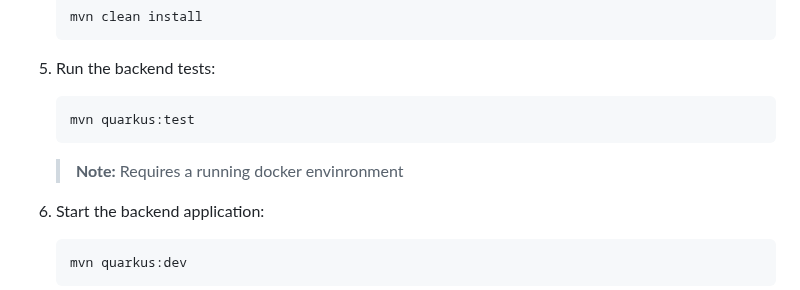
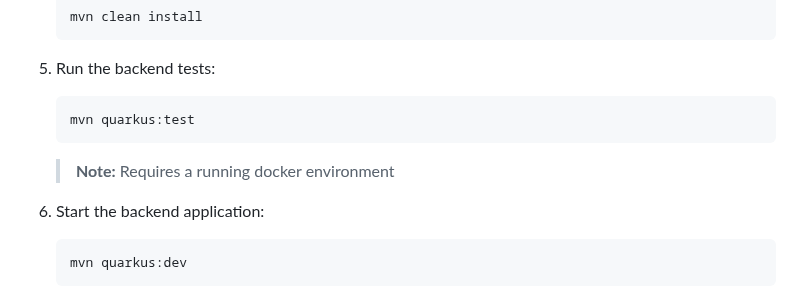
Before and after one commit to TKalo/quarkus-challenge, a Markdown page: readme.md, the part around the change. GitHub-like rendering.

````diff
--- a/readme.md
+++ b/readme.md
@@ -97,7 +97,7 @@ It is possible to run the backend and frontend applications locally with some ad
    ```bash
    mvn quarkus:test
    ```
-    > **Note:** Requires a running docker envinronment
+    > **Note:** Requires a running docker environment
 
 6. Start the backend application:
    ```bash
````
